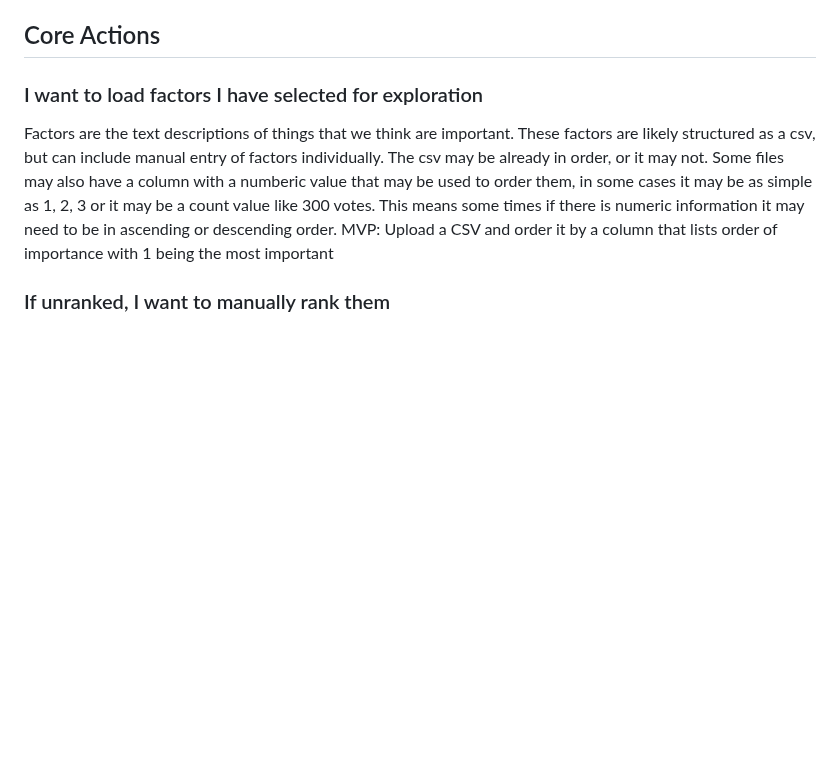
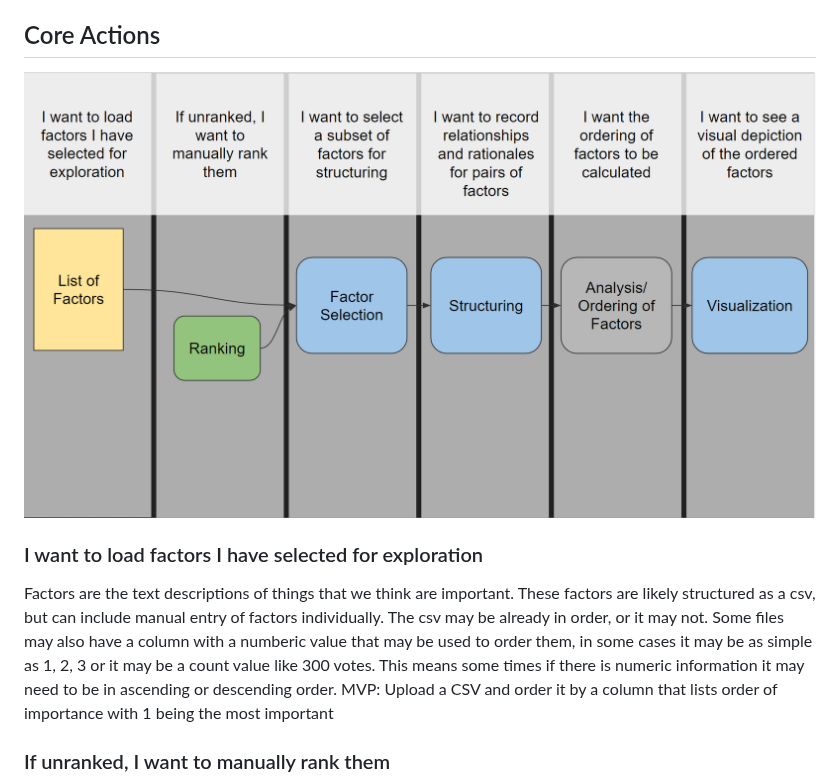
Before and after one commit to VERSO-UVM/Interactive-Management-App, a Markdown page: README.md, the part around the change. GitHub-like rendering; blank space fills up the shorter version.

Commit message:
Update README.md
add images

```diff
--- a/README.md
+++ b/README.md
@@ -46,6 +46,8 @@ Razzante, R. J., Hogan, M., Broome, B., Tracy, S. J., Chawla, D., & Skurzak, D.
 - Visually display the factors in sequential order to the user
 
 ## Core Actions
+![Core Actions](https://github.com/VERSO-UVM/interactive-management-app/blob/main/ISM_Breakdown.png)
+
 
 ### I want to load factors I have selected for exploration
 Factors are the text descriptions of things that we think are important. These factors are likely structured as a csv, but can include manual entry of factors individually. The csv may be already in order, or it may not. Some files may also have a column with a numberic value that may be used to order them, in some cases it may be as simple as 1, 2, 3 or it may be a count value like 300 votes. This means some times if there is numeric information it may need to be in ascending or descending order.
```
